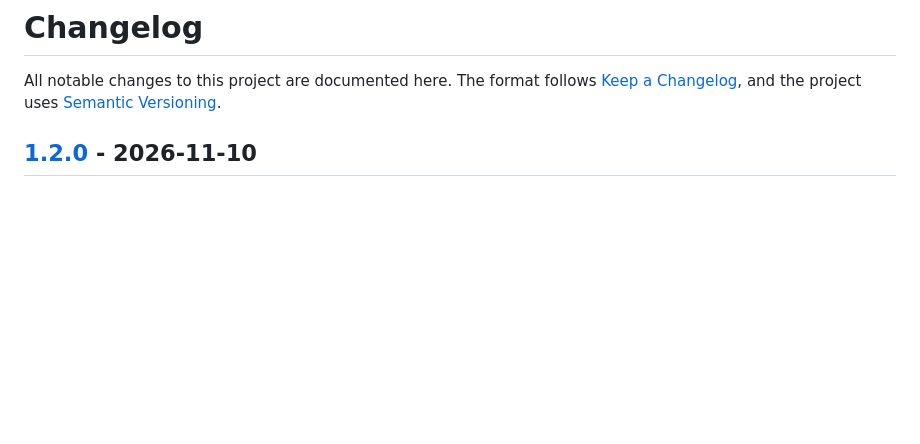
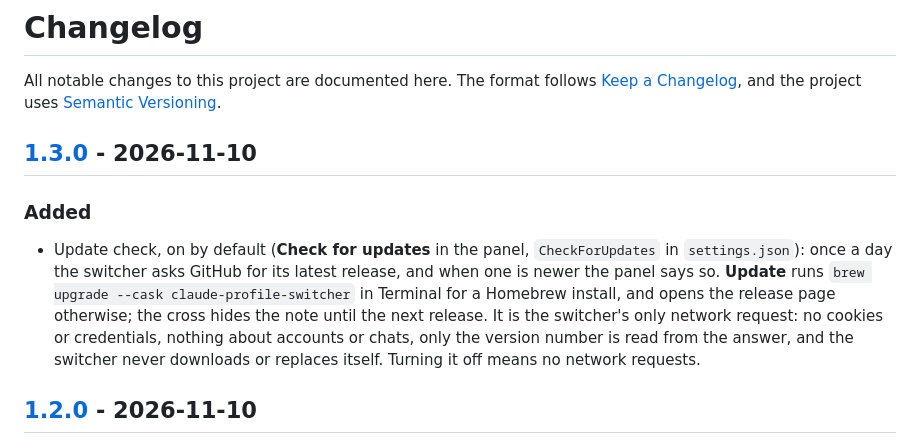
Before and after one commit to onlyilkr/claude-profile-switcher, a Markdown page: CHANGELOG.md, the part around one of its changes. GitHub-like rendering; blank space fills up the shorter version.

```diff
--- a/CHANGELOG.md
+++ b/CHANGELOG.md
@@ -3,6 +3,17 @@
 All notable changes to this project are documented here. The format follows
 [Keep a Changelog](https://keepachangelog.com/en/1.1.0/), and the project uses
 [Semantic Versioning](https://semver.org/).
+
+## [1.3.0] - 2026-11-10
+
+### Added
+
+- Update check, on by default (**Check for updates** in the panel, `CheckForUpdates` in `settings.json`): once
+  a day the switcher asks GitHub for its latest release, and when one is newer the panel says so. **Update**
+  runs `brew upgrade --cask claude-profile-switcher` in Terminal for a Homebrew install, and opens the release
+  page otherwise; the cross hides the note until the next release. It is the switcher's only network request:
+  no cookies or credentials, nothing about accounts or chats, only the version number is read from the
+  answer, and the switcher never downloads or replaces itself. Turning it off means no network requests.
 
 ## [1.2.0] - 2026-11-10
 
```
Also changed, not shown: other parts of CHANGELOG.md (+1 -0 lines), README.md (+22 -3 lines), SECURITY.md (+5 -2 lines), docs/images/panel-dark.png, docs/images/panel-light.png, 7 other files.
